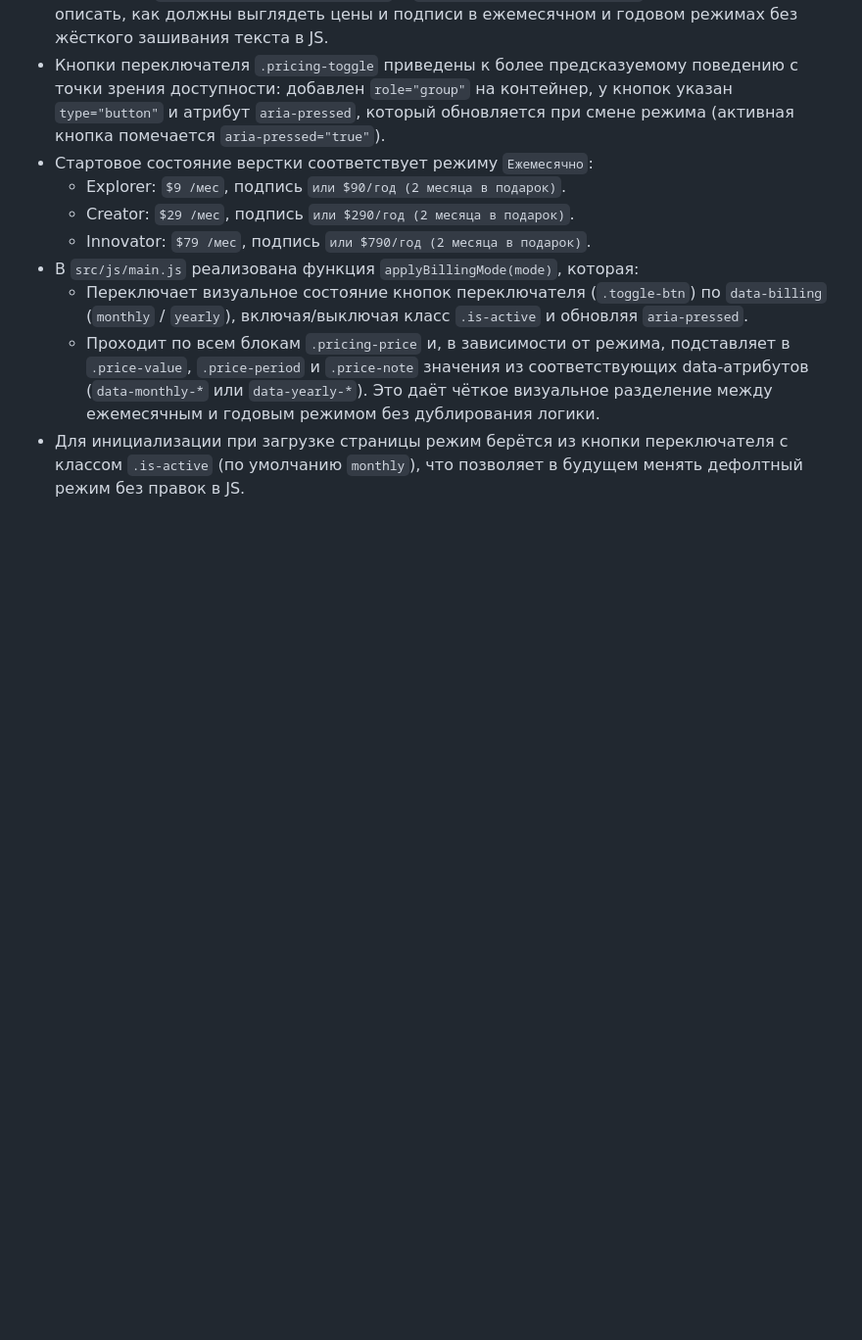
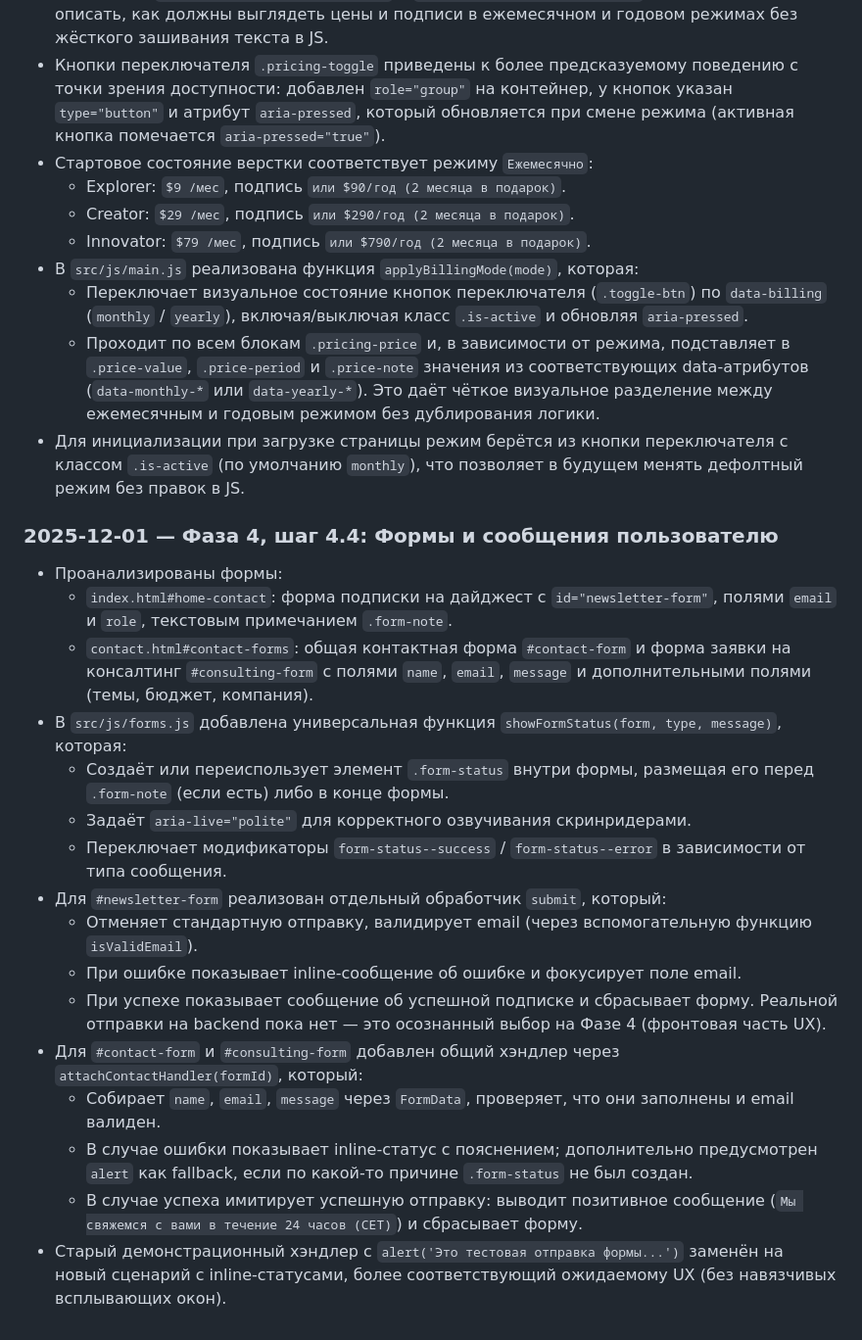
Before and after one commit to PandaWithAPlan/creativework.pro, a Markdown page: dev-process.md, the part around the change. Shown at 98% size. Rendered like a GitHub page; blank space fills up the shorter version.

Commit message:
[docs] Log Phase 4.4 forms UX and inline statuses

```diff
--- a/dev-process.md
+++ b/dev-process.md
@@ -68,3 +68,21 @@ Creative Work Pro Hub / creativework.pro — статический сайт н
   - Переключает визуальное состояние кнопок переключателя (`.toggle-btn`) по `data-billing` (`monthly` / `yearly`), включая/выключая класс `.is-active` и обновляя `aria-pressed`.
   - Проходит по всем блокам `.pricing-price` и, в зависимости от режима, подставляет в `.price-value`, `.price-period` и `.price-note` значения из соответствующих data-атрибутов (`data-monthly-*` или `data-yearly-*`). Это даёт чёткое визуальное разделение между ежемесячным и годовым режимом без дублирования логики.
 - Для инициализации при загрузке страницы режим берётся из кнопки переключателя с классом `.is-active` (по умолчанию `monthly`), что позволяет в будущем менять дефолтный режим без правок в JS.
+
+### 2025-12-01 — Фаза 4, шаг 4.4: Формы и сообщения пользователю
+- Проанализированы формы:
+  - `index.html#home-contact`: форма подписки на дайджест с `id="newsletter-form"`, полями `email` и `role`, текстовым примечанием `.form-note`.
+  - `contact.html#contact-forms`: общая контактная форма `#contact-form` и форма заявки на консалтинг `#consulting-form` с полями `name`, `email`, `message` и дополнительными полями (темы, бюджет, компания).
+- В `src/js/forms.js` добавлена универсальная функция `showFormStatus(form, type, message)`, которая:
+  - Создаёт или переиспользует элемент `.form-status` внутри формы, размещая его перед `.form-note` (если есть) либо в конце формы.
+  - Задаёт `aria-live="polite"` для корректного озвучивания скринридерами.
+  - Переключает модификаторы `form-status--success` / `form-status--error` в зависимости от типа сообщения.
+- Для `#newsletter-form` реализован отдельный обработчик `submit`, который:
+  - Отменяет стандартную отправку, валидирует email (через вспомогательную функцию `isValidEmail`).
+  - При ошибке показывает inline-сообщение об ошибке и фокусирует поле email.
+  - При успехе показывает сообщение об успешной подписке и сбрасывает форму. Реальной отправки на backend пока нет — это осознанный выбор на Фазе 4 (фронтовая часть UX).
+- Для `#contact-form` и `#consulting-form` добавлен общий хэндлер через `attachContactHandler(formId)`, который:
+  - Собирает `name`, `email`, `message` через `FormData`, проверяет, что они заполнены и email валиден.
+  - В случае ошибки показывает inline-статус с пояснением; дополнительно предусмотрен `alert` как fallback, если по какой-то причине `.form-status` не был создан.
+  - В случае успеха имитирует успешную отправку: выводит позитивное сообщение (`Мы свяжемся с вами в течение 24 часов (CET)`) и сбрасывает форму.
+- Старый демонстрационный хэндлер с `alert('Это тестовая отправка формы...')` заменён на новый сценарий с inline-статусами, более соответствующий ожидаемому UX (без навязчивых всплывающих окон).
```
